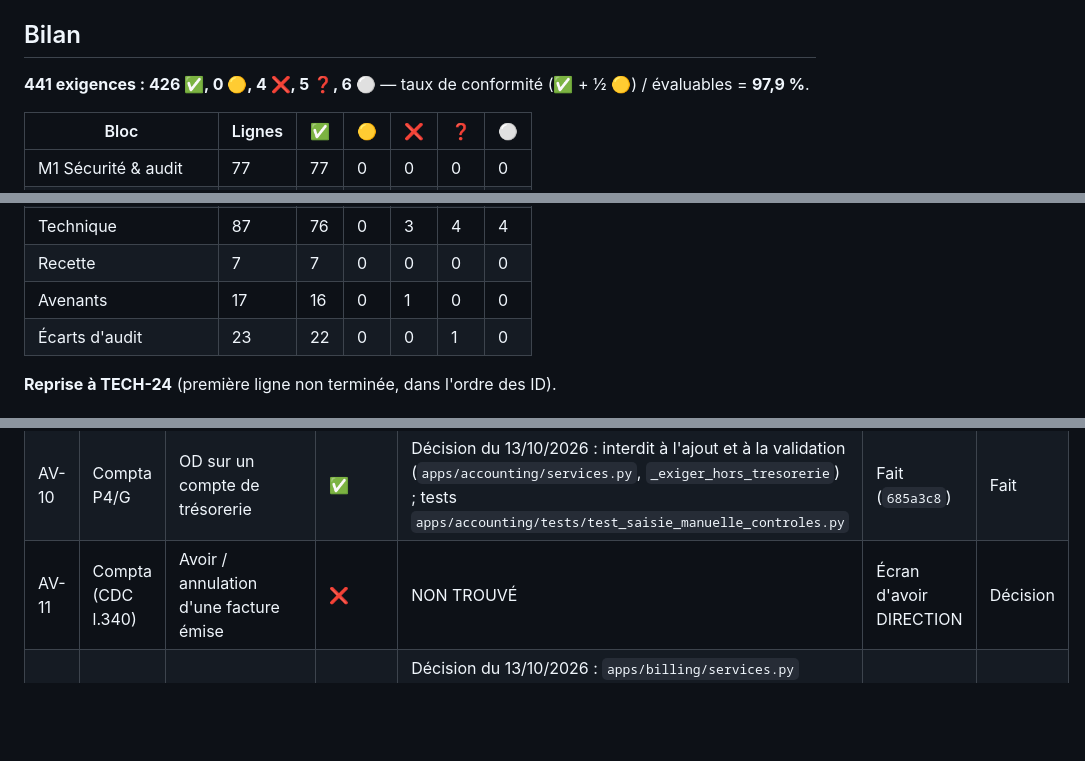
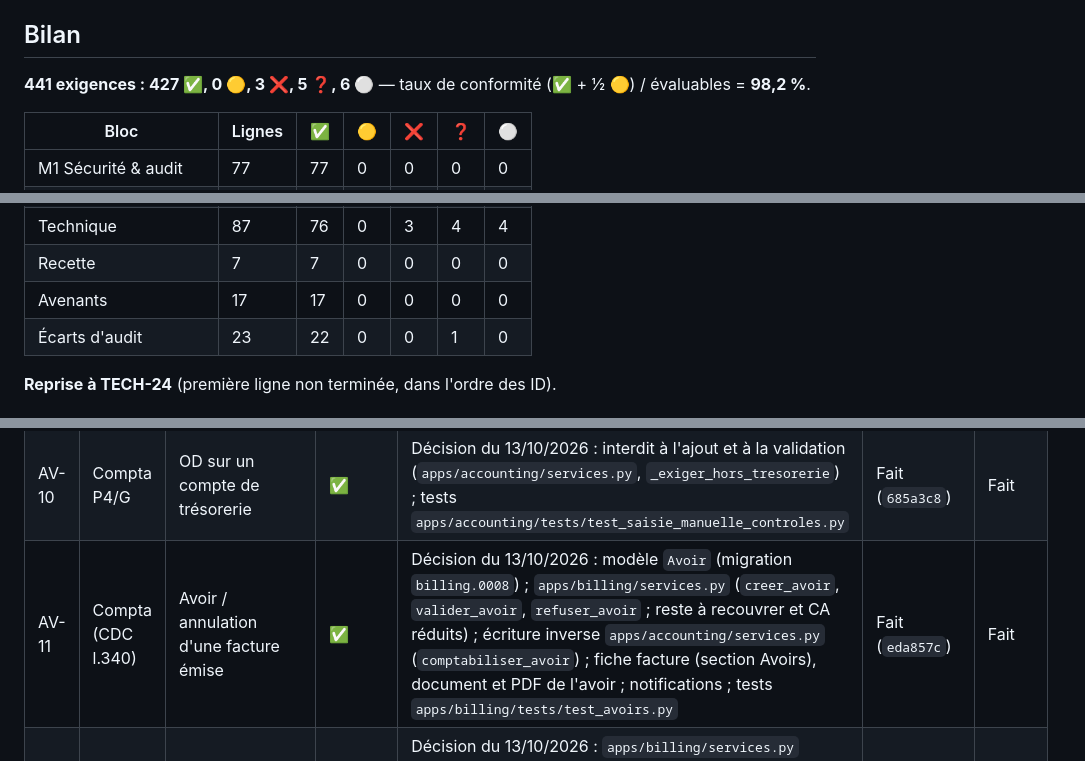
Before and after one commit to AFAQSUCA/erp-densource, a Markdown page: audit/MATRICE.md, 3 parts joined by grey strips. Rendered like a GitHub page; blank space fills up the shorter version.

Commit message:
docs(audit): passe AV-11 à conforme
Co-Authored-By: Claude Opus 5.5 <noreply@anthropic.com>

```diff
--- a/audit/MATRICE.md
+++ b/audit/MATRICE.md
@@ -14,7 +14,7 @@ indépendantes avec scénarios de reproduction) et relus contre le code ; preuve
 
 ## Bilan
 
-**441 exigences : 426 ✅, 0 🟡, 4 ❌, 5 ❓, 6 ⚪** — taux de conformité (✅ + ½ 🟡) / évaluables = **97,9 %**.
+**441 exigences : 427 ✅, 0 🟡, 3 ❌, 5 ❓, 6 ⚪** — taux de conformité (✅ + ½ 🟡) / évaluables = **98,2 %**.
 
 | Bloc | Lignes | ✅ | 🟡 | ❌ | ❓ | ⚪ |
 |---|---|---|---|---|---|---|
@@ -32,7 +32,7 @@ indépendantes avec scénarios de reproduction) et relus contre le code ; preuve
 | M12 Tableaux de bord | 28 | 26 | 0 | 0 | 0 | 2 |
 | Technique | 87 | 76 | 0 | 3 | 4 | 4 |
 | Recette | 7 | 7 | 0 | 0 | 0 | 0 |
-| Avenants | 17 | 16 | 0 | 1 | 0 | 0 |
+| Avenants | 17 | 17 | 0 | 0 | 0 | 0 |
 | Écarts d'audit | 23 | 22 | 0 | 0 | 1 | 0 |
 
 **Reprise à TECH-24** (première ligne non terminée, dans l'ordre des ID).
@@ -533,7 +533,7 @@ indépendantes avec scénarios de reproduction) et relus contre le code ; preuve
 | AV-08 | Compta F | Plan comptable : numéro et nature cohérents | ✅ | `apps/accounting/services.py:88,100` : 2 à 10 chiffres, nature permise par la classe SYSCOHADA (1 passif ; 2-3 actif ; 4-5 actif/passif ; 6 charge ; 7 produit ; 8 charge/produit ; 9 libre) ; tests `apps/accounting/tests/test_plan_comptable_coherence.py` (27 tests) | Fait (`fc3b649`) | Fait |
 | AV-09 | Compta P4 | Saisie manuelle : sens contrôlé, comptes actifs revérifiés | ✅ | `apps/accounting/services.py:692` (sens débit/crédit), `apps/accounting/services.py:727` (comptes revérifiés à la validation) ; tests `apps/accounting/tests/test_saisie_manuelle_controles.py` | Fait (`83f0cb1`) | Fait |
 | AV-10 | Compta P4/G | OD sur un compte de trésorerie | ✅ | Décision du 13/10/2026 : interdit à l'ajout et à la validation (`apps/accounting/services.py`, `_exiger_hors_tresorerie`) ; tests `apps/accounting/tests/test_saisie_manuelle_controles.py` | Fait (`685a3c8`) | Fait |
-| AV-11 | Compta (CDC l.340) | Avoir / annulation d'une facture émise | ❌ | NON TROUVÉ | Écran d'avoir DIRECTION | Décision |
+| AV-11 | Compta (CDC l.340) | Avoir / annulation d'une facture émise | ✅ | Décision du 13/10/2026 : modèle `Avoir` (migration `billing.0008`) ; `apps/billing/services.py` (`creer_avoir`, `valider_avoir`, `refuser_avoir` ; reste à recouvrer et CA réduits) ; écriture inverse `apps/accounting/services.py` (`comptabiliser_avoir`) ; fiche facture (section Avoirs), document et PDF de l'avoir ; notifications ; tests `apps/billing/tests/test_avoirs.py` | Fait (`eda857c`) | Fait |
 | AV-12 | Compta C | Annulation / correction d'une dépense | ✅ | Décision du 13/10/2026 : `apps/billing/services.py` (`annuler_depense` : Finance, RH, Direction, admin ; motif ; dépense manuelle seulement) ; écriture contre-passée, pointage défait (`depense_annulee`) ; écran : lien « Annuler » dans la liste des dépenses ; tests `apps/billing/tests/test_annulation_depense.py` | Fait (`031ccd0`) | Fait |
 | AV-13 | Import | Valeurs non finies (NaN, Infinity, nombre énorme) | ✅ | `apps/importation/services.py` (`_nombre_fini`, `_entier`, `_decimal` : nombre fini et borné à la capacité du champ en base) ; import RH : `apps/hr/services.py` (`SALAIRE_MAX`) ; tests `apps/importation/tests/test_fichiers_pieges.py` ; vérifié sur PostgreSQL 16 | Fait (`ec4190e`) | Fait |
 | AV-14 | Import | Fichier à dimension fausse | ✅ | `apps/importation/services.py` (`reset_dimensions()` avant lecture) ; test `test_une_dimension_fausse_ne_fait_perdre_aucune_ligne` | Fait (`ec4190e`) | Fait |
```
